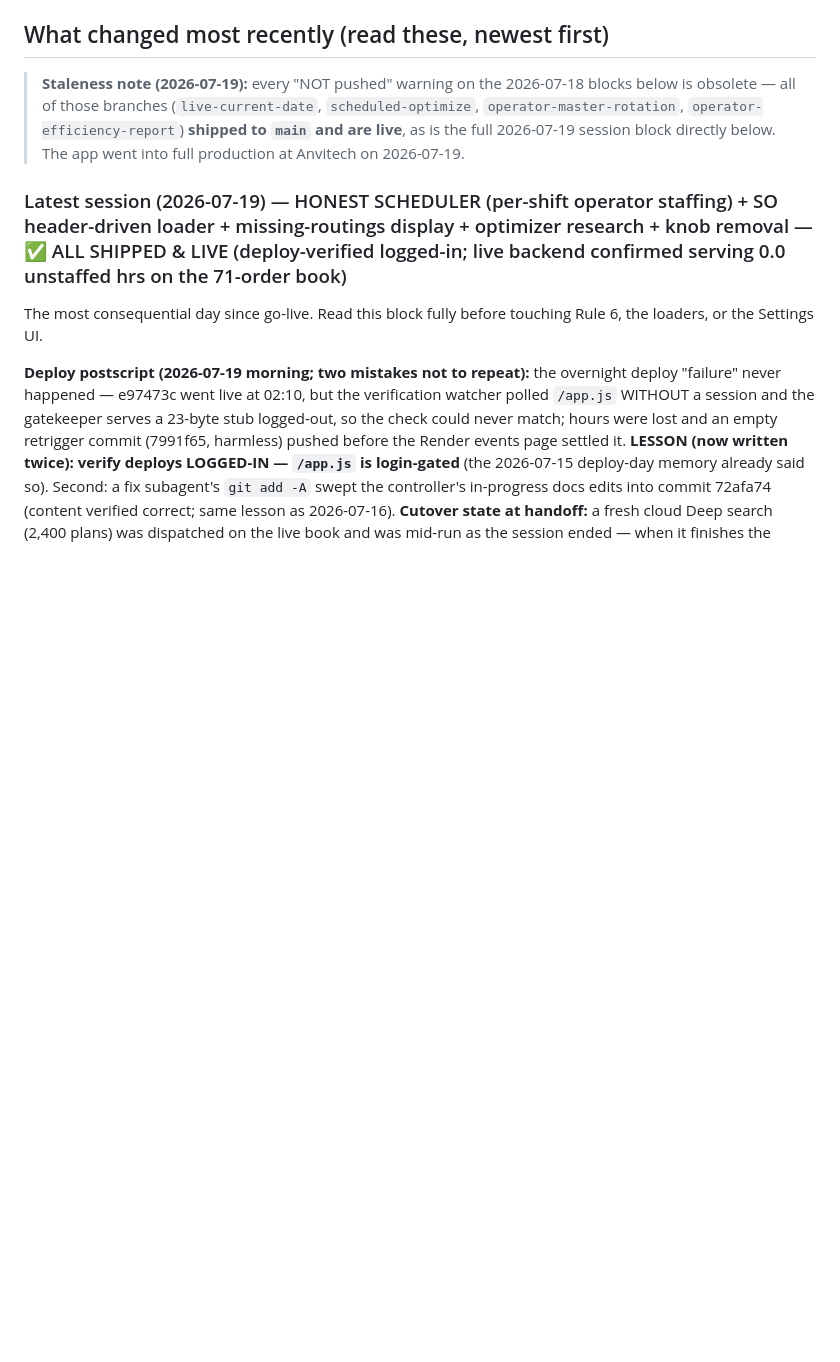
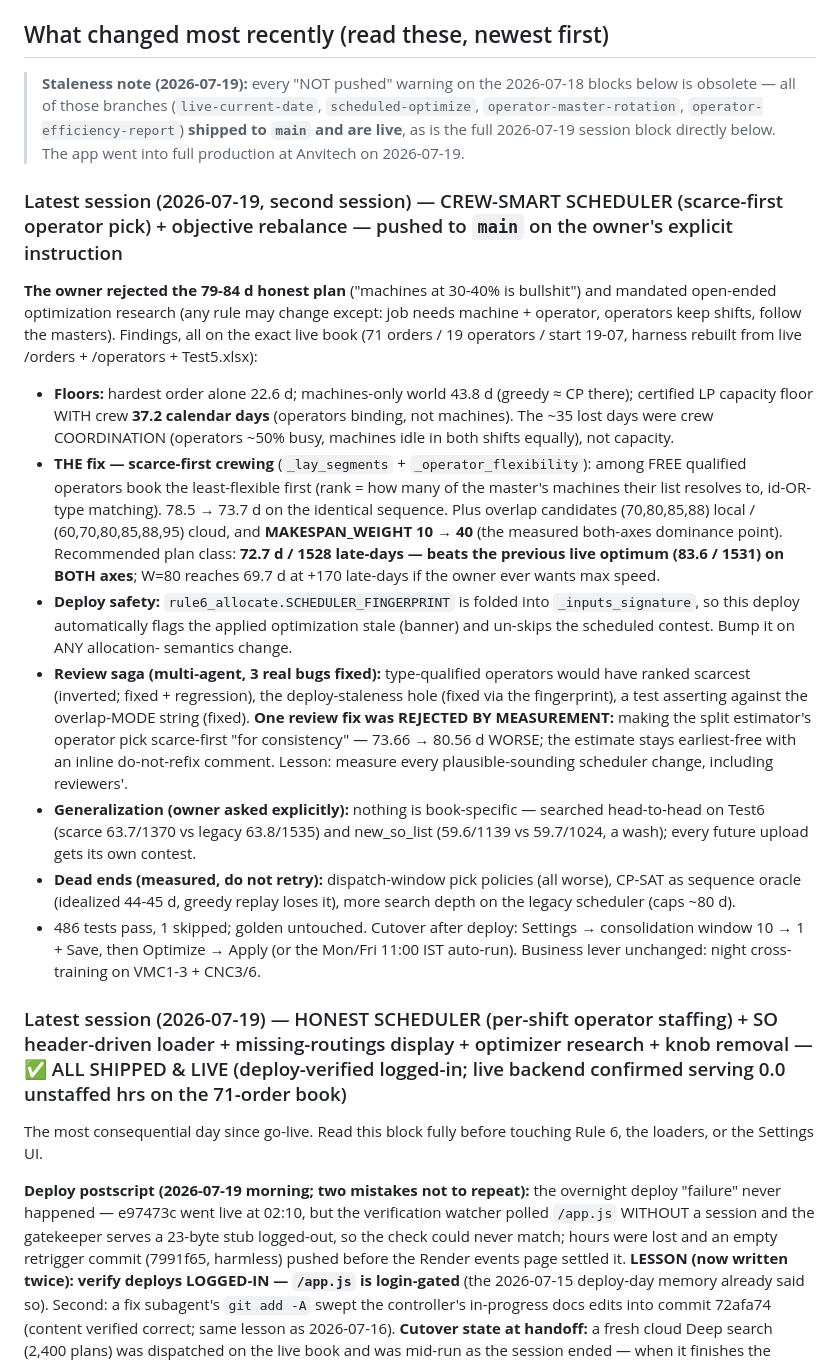
Before and after one commit to riittiin/anvitech-ppc-engine, a Markdown page: HANDOFF.md, the part around the change. Drawn GitHub-style; blank space fills up the shorter version.

Commit message:
HANDOFF: 2026-07-19 second session (crew-smart scheduler research + ship)
Co-Authored-By: Claude Fable 5 <noreply@anthropic.com>

```diff
--- a/HANDOFF.md
+++ b/HANDOFF.md
@@ -207,6 +207,47 @@ middleware in `api/main.py` + `web/login.html`. Spec:
 > `scheduled-optimize`, `operator-master-rotation`, `operator-efficiency-report`)
 > **shipped to `main` and are live**, as is the full 2026-07-19 session block
 > directly below. The app went into full production at Anvitech on 2026-07-19.
+
+### Latest session (2026-07-19, second session) — CREW-SMART SCHEDULER (scarce-first operator pick) + objective rebalance — pushed to `main` on the owner's explicit instruction
+
+**The owner rejected the 79-84 d honest plan** ("machines at 30-40% is bullshit") and
+mandated open-ended optimization research (any rule may change except: job needs
+machine + operator, operators keep shifts, follow the masters). Findings, all on the
+exact live book (71 orders / 19 operators / start 19-07, harness rebuilt from live
+/orders + /operators + Test5.xlsx):
+
+- **Floors:** hardest order alone 22.6 d; machines-only world 43.8 d (greedy ≈ CP
+  there); certified LP capacity floor WITH crew **37.2 calendar days** (operators
+  binding, not machines). The ~35 lost days were crew COORDINATION (operators ~50%
+  busy, machines idle in both shifts equally), not capacity.
+- **THE fix — scarce-first crewing** (`_lay_segments` + `_operator_flexibility`):
+  among FREE qualified operators book the least-flexible first (rank = how many of
+  the master's machines their list resolves to, id-OR-type matching). 78.5 → 73.7 d
+  on the identical sequence. Plus overlap candidates (70,80,85,88) local /
+  (60,70,80,85,88,95) cloud, and **MAKESPAN_WEIGHT 10 → 40** (the measured
+  both-axes dominance point). Recommended plan class: **72.7 d / 1528 late-days —
+  beats the previous live optimum (83.6 / 1531) on BOTH axes**; W=80 reaches 69.7 d
+  at +170 late-days if the owner ever wants max speed.
+- **Deploy safety:** `rule6_allocate.SCHEDULER_FINGERPRINT` is folded into
+  `_inputs_signature`, so this deploy automatically flags the applied optimization
+  stale (banner) and un-skips the scheduled contest. Bump it on ANY allocation-
+  semantics change.
+- **Review saga (multi-agent, 3 real bugs fixed):** type-qualified operators would
+  have ranked scarcest (inverted; fixed + regression), the deploy-staleness hole
+  (fixed via the fingerprint), a test asserting against the overlap-MODE string
+  (fixed). **One review fix was REJECTED BY MEASUREMENT:** making the split
+  estimator's operator pick scarce-first "for consistency" — 73.66 → 80.56 d WORSE;
+  the estimate stays earliest-free with an inline do-not-refix comment. Lesson:
+  measure every plausible-sounding scheduler change, including reviewers'.
+- **Generalization (owner asked explicitly):** nothing is book-specific — searched
+  head-to-head on Test6 (scarce 63.7/1370 vs legacy 63.8/1535) and new_so_list
+  (59.6/1139 vs 59.7/1024, a wash); every future upload gets its own contest.
+- **Dead ends (measured, do not retry):** dispatch-window pick policies (all
+  worse), CP-SAT as sequence oracle (idealized 44-45 d, greedy replay loses it),
+  more search depth on the legacy scheduler (caps ~80 d).
+- 486 tests pass, 1 skipped; golden untouched. Cutover after deploy: Settings →
+  consolidation window 10 → 1 + Save, then Optimize → Apply (or the Mon/Fri 11:00
+  IST auto-run). Business lever unchanged: night cross-training on VMC1-3 + CNC3/6.
 
 ### Latest session (2026-07-19) — HONEST SCHEDULER (per-shift operator staffing) + SO header-driven loader + missing-routings display + optimizer research + knob removal — ✅ ALL SHIPPED & LIVE (deploy-verified logged-in; live backend confirmed serving 0.0 unstaffed hrs on the 71-order book)
 
```
